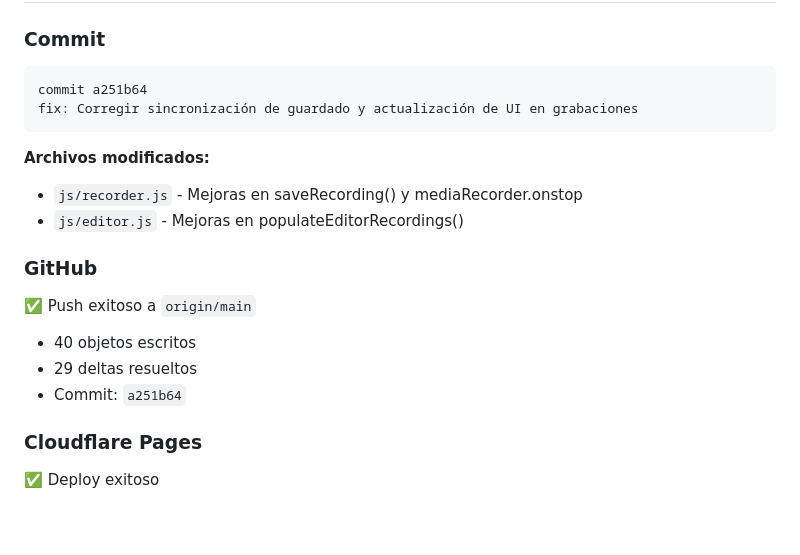
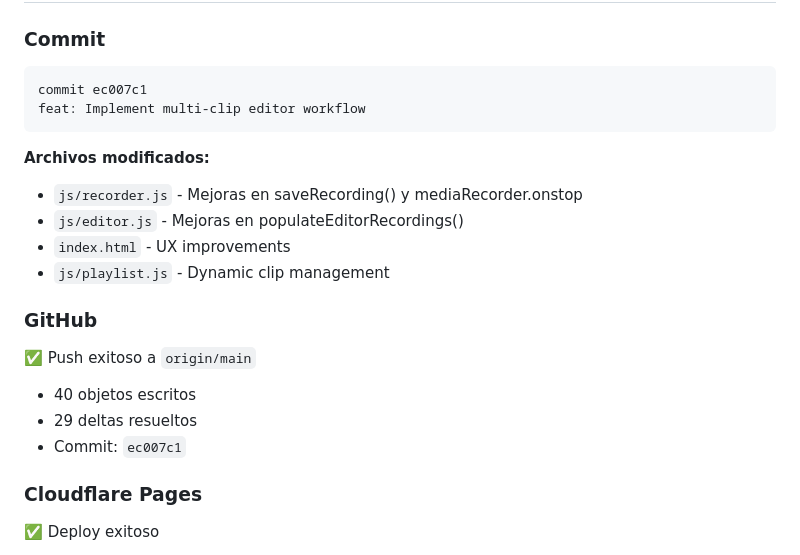
Before and after one commit to alexdechile/pod-cast, a Markdown page: ESTADO_ACTUAL.md, the part around one of its changes. Drawn GitHub-style; blank space fills up the shorter version.

````diff
--- a/ESTADO_ACTUAL.md
+++ b/ESTADO_ACTUAL.md
@@ -23,19 +23,21 @@ Las grabaciones se guardaban en IndexedDB pero NO aparecían en la UI (lista de
 
 ### Commit
 ```
-commit a251b64
-fix: Corregir sincronización de guardado y actualización de UI en grabaciones
+commit ec007c1
+feat: Implement multi-clip editor workflow
 ```
 
 **Archivos modificados:**
 - `js/recorder.js` - Mejoras en saveRecording() y mediaRecorder.onstop
 - `js/editor.js` - Mejoras en populateEditorRecordings()
+- `index.html` - UX improvements
+- `js/playlist.js` - Dynamic clip management
 
 ### GitHub
 ✅ Push exitoso a `origin/main`
 - 40 objetos escritos
 - 29 deltas resueltos
-- Commit: `a251b64`
+- Commit: `ec007c1`
 
 ### Cloudflare Pages
 ✅ Deploy exitoso
````
Also changed, not shown: other parts of ESTADO_ACTUAL.md (+17 -12 lines).
